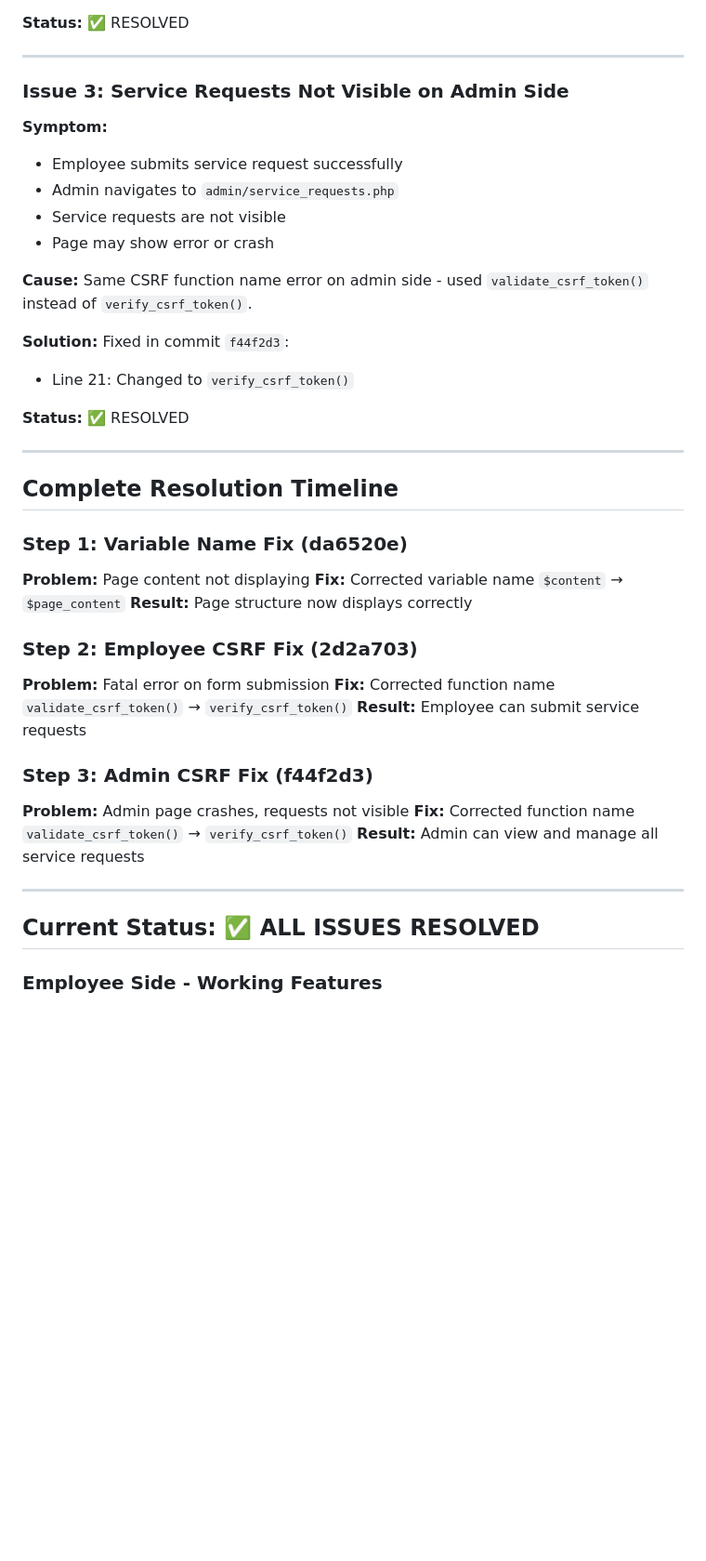
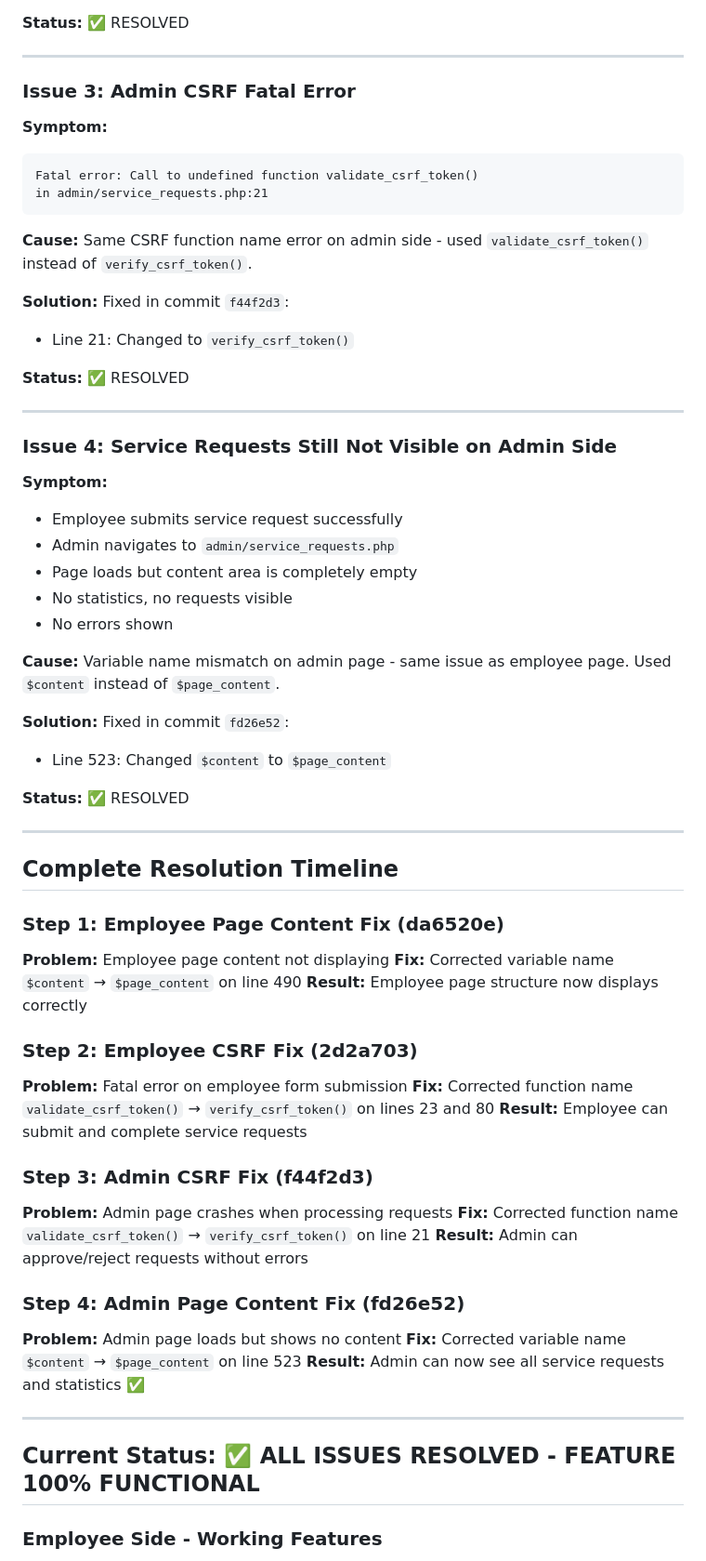
Before and after one commit to maneesh7787/company-assets, a Markdown page: SERVICE_REQUEST_TROUBLESHOOTING.md, the part around the change. Shown at 93% size. Drawn GitHub-style; blank space fills up the shorter version.

Commit message:
Update troubleshooting guide with complete fix timeline including admin content fix
Co-authored-by: maneesh7787 <18260437+maneesh7787@users.noreply.github.com>

````diff
--- a/SERVICE_REQUEST_TROUBLESHOOTING.md
+++ b/SERVICE_REQUEST_TROUBLESHOOTING.md
@@ -39,13 +39,13 @@ Fixed in commit `2d2a703`:
 
 ---
 
-### Issue 3: Service Requests Not Visible on Admin Side
+### Issue 3: Admin CSRF Fatal Error
 
 **Symptom:**
-- Employee submits service request successfully
-- Admin navigates to `admin/service_requests.php`
-- Service requests are not visible
-- Page may show error or crash
+```
+Fatal error: Call to undefined function validate_csrf_token()
+in admin/service_requests.php:21
+```
 
 **Cause:**
 Same CSRF function name error on admin side - used `validate_csrf_token()` instead of `verify_csrf_token()`.
@@ -58,26 +58,51 @@ Fixed in commit `f44f2d3`:
 
 ---
 
-## Complete Resolution Timeline
+### Issue 4: Service Requests Still Not Visible on Admin Side
 
-### Step 1: Variable Name Fix (da6520e)
-**Problem:** Page content not displaying
-**Fix:** Corrected variable name `$content` → `$page_content`
-**Result:** Page structure now displays correctly
+**Symptom:**
+- Employee submits service request successfully
+- Admin navigates to `admin/service_requests.php`
+- Page loads but content area is completely empty
+- No statistics, no requests visible
+- No errors shown
 
-### Step 2: Employee CSRF Fix (2d2a703)
-**Problem:** Fatal error on form submission
-**Fix:** Corrected function name `validate_csrf_token()` → `verify_csrf_token()`
-**Result:** Employee can submit service requests
+**Cause:**
+Variable name mismatch on admin page - same issue as employee page. Used `$content` instead of `$page_content`.
 
-### Step 3: Admin CSRF Fix (f44f2d3)
-**Problem:** Admin page crashes, requests not visible
-**Fix:** Corrected function name `validate_csrf_token()` → `verify_csrf_token()`
-**Result:** Admin can view and manage all service requests
+**Solution:**
+Fixed in commit `fd26e52`:
+- Line 523: Changed `$content` to `$page_content`
+
+**Status:** ✅ RESOLVED
 
 ---
 
-## Current Status: ✅ ALL ISSUES RESOLVED
+## Complete Resolution Timeline
+
+### Step 1: Employee Page Content Fix (da6520e)
+**Problem:** Employee page content not displaying
+**Fix:** Corrected variable name `$content` → `$page_content` on line 490
+**Result:** Employee page structure now displays correctly
+
+### Step 2: Employee CSRF Fix (2d2a703)
+**Problem:** Fatal error on employee form submission
+**Fix:** Corrected function name `validate_csrf_token()` → `verify_csrf_token()` on lines 23 and 80
+**Result:** Employee can submit and complete service requests
+
+### Step 3: Admin CSRF Fix (f44f2d3)
+**Problem:** Admin page crashes when processing requests
+**Fix:** Corrected function name `validate_csrf_token()` → `verify_csrf_token()` on line 21
+**Result:** Admin can approve/reject requests without errors
+
+### Step 4: Admin Page Content Fix (fd26e52)
+**Problem:** Admin page loads but shows no content
+**Fix:** Corrected variable name `$content` → `$page_content` on line 523
+**Result:** Admin can now see all service requests and statistics ✅
+
+---
+
+## Current Status: ✅ ALL ISSUES RESOLVED - FEATURE 100% FUNCTIONAL
 
 ### Employee Side - Working Features
 - ✅ Page loads correctly with all UI elements
````
